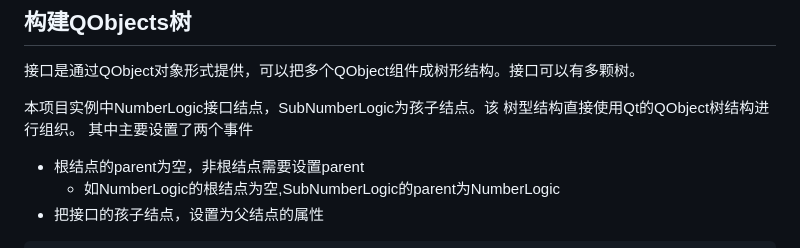
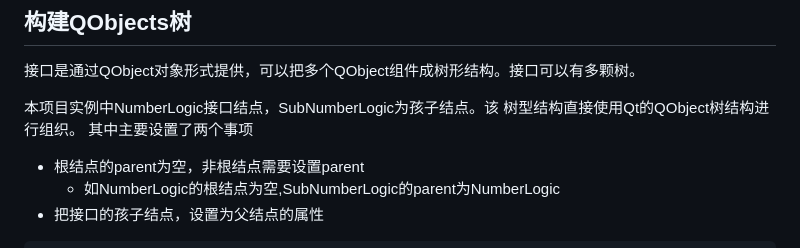
Before and after one commit to iherewaitfor/cefdemos, a Markdown page: CefQtJsApiDemo/README.md, the part around the change. Rendered like a GitHub page.

```diff
--- a/CefQtJsApiDemo/README.md
+++ b/CefQtJsApiDemo/README.md
@@ -860,7 +860,7 @@ QRemoteObject中几个基本概念
 接口是通过QObject对象形式提供，可以把多个QObject组件成树形结构。接口可以有多颗树。
 
 本项目实例中NumberLogic接口结点，SubNumberLogic为孩子结点。该 树型结构直接使用Qt的QObject树结构进行组织。
-其中主要设置了两个事件
+其中主要设置了两个事项
 - 根结点的parent为空，非根结点需要设置parent
   - 如NumberLogic的根结点为空,SubNumberLogic的parent为NumberLogic
 - 把接口的孩子结点，设置为父结点的属性
```
